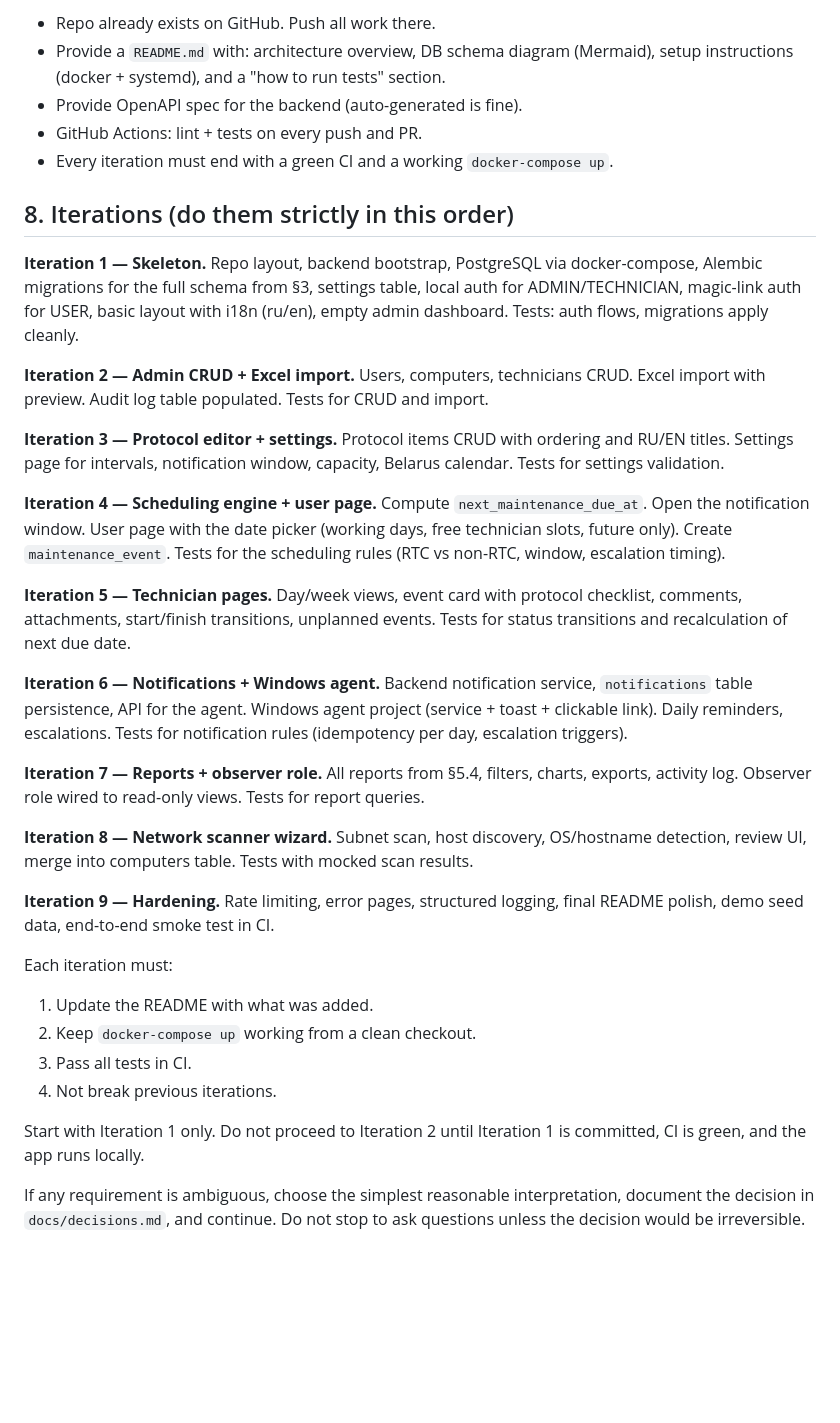
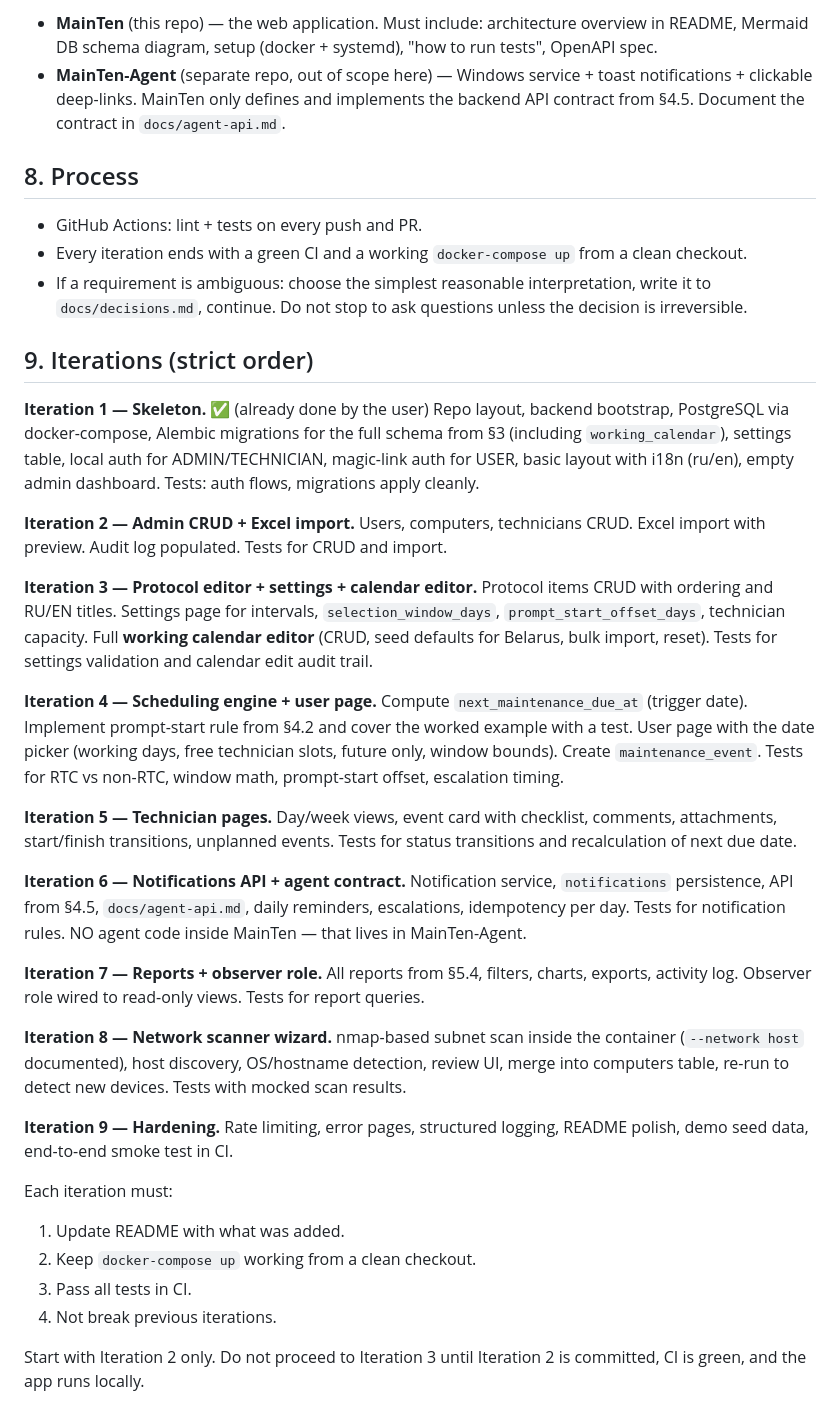
Before and after one commit to fondegluker/MainTen, a Markdown page: docs/requirements.md, the part around one of its changes. GitHub-like rendering; blank space fills up the shorter version.

Commit message:
v2
Updated project name and clarified repository structure. Revised tech stack and roles, ensuring clear definitions and responsibilities.

```diff
--- a/docs/requirements.md
+++ b/docs/requirements.md
@@ -184,70 +235,80 @@ maintenance_events or event_checks; use status transitions.
 
-- Repo already exists on GitHub. Push all work there.
-- Provide a `README.md` with: architecture overview, DB schema diagram
-  (Mermaid), setup instructions (docker + systemd), and a "how to run
-  tests" section.
-- Provide OpenAPI spec for the backend (auto-generated is fine).
+- **MainTen** (this repo) — the web application.
+  Must include: architecture overview in README, Mermaid DB schema
+  diagram, setup (docker + systemd), "how to run tests", OpenAPI spec.
+- **MainTen-Agent** (separate repo, out of scope here) —
+  Windows service + toast notifications + clickable deep-links.
+  MainTen only defines and implements the backend API contract
+  from §4.5. Document the contract in `docs/agent-api.md`.
+
+## 8. Process
+
 - GitHub Actions: lint + tests on every push and PR.
-- Every iteration must end with a green CI and a working
-  `docker-compose up`.
+- Every iteration ends with a green CI and a working
+  `docker-compose up` from a clean checkout.
+- If a requirement is ambiguous: choose the simplest reasonable
+  interpretation, write it to `docs/decisions.md`, continue.
+  Do not stop to ask questions unless the decision is irreversible.
 
-## 8. Iterations (do them strictly in this order)
+## 9. Iterations (strict order)
 
-**Iteration 1 — Skeleton.**
+**Iteration 1 — Skeleton.** ✅ (already done by the user)
 Repo layout, backend bootstrap, PostgreSQL via docker-compose,
-Alembic migrations for the full schema from §3, settings table,
-local auth for ADMIN/TECHNICIAN, magic-link auth for USER,
-basic layout with i18n (ru/en), empty admin dashboard.
-Tests: auth flows, migrations apply cleanly.
+Alembic migrations for the full schema from §3 (including
+`working_calendar`), settings table, local auth for ADMIN/TECHNICIAN,
+magic-link auth for USER, basic layout with i18n (ru/en), empty admin
+dashboard. Tests: auth flows, migrations apply cleanly.
 
 **Iteration 2 — Admin CRUD + Excel import.**
 Users, computers, technicians CRUD. Excel import with preview.
-Audit log table populated. Tests for CRUD and import.
+Audit log populated. Tests for CRUD and import.
 
-**Iteration 3 — Protocol editor + settings.**
+**Iteration 3 — Protocol editor + settings + calendar editor.**
 Protocol items CRUD with ordering and RU/EN titles.
-Settings page for intervals, notification window, capacity,
-Belarus calendar. Tests for settings validation.
+Settings page for intervals, `selection_window_days`,
+`prompt_start_offset_days`, technician capacity.
+Full **working calendar editor** (CRUD, seed defaults for Belarus,
+bulk import, reset). Tests for settings validation and calendar
+edit audit trail.
 
 **Iteration 4 — Scheduling engine + user page.**
-Compute `next_maintenance_due_at`. Open the notification window.
-User page with the date picker (working days, free technician
-slots, future only). Create `maintenance_event`. Tests for
-the scheduling rules (RTC vs non-RTC, window, escalation timing).
+Compute `next_maintenance_due_at` (trigger date).
+Implement prompt-start rule from §4.2 and cover the worked example
+with a test. User page with the date picker (working days, free
+technician slots, future only, window bounds). Create
+`maintenance_event`. Tests for RTC vs non-RTC, window math,
+prompt-start offset, escalation timing.
 
 **Iteration 5 — Technician pages.**
-Day/week views, event card with protocol checklist, comments,
-attachments, start/finish transitions, unplanned events.
-Tests for status transitions and recalculation of next due date.
+Day/week views, event card with checklist, comments, attachments,
+start/finish transitions, unplanned events. Tests for status
+transitions and recalculation of next due date.
 
-**Iteration 6 — Notifications + Windows agent.**
-Backend notification service, `notifications` table persistence,
-API for the agent. Windows agent project (service + toast + clickable
-link). Daily reminders, escalations. Tests for notification rules
-(idempotency per day, escalation triggers).
+**Iteration 6 — Notifications API + agent contract.**
+Notification service, `notifications` persistence, API from §4.5,
+`docs/agent-api.md`, daily reminders, escalations, idempotency per
+day. Tests for notification rules. NO agent code inside MainTen —
+that lives in MainTen-Agent.
 
 **Iteration 7 — Reports + observer role.**
 All reports from §5.4, filters, charts, exports, activity log.
 Observer role wired to read-only views. Tests for report queries.
 
 **Iteration 8 — Network scanner wizard.**
-Subnet scan, host discovery, OS/hostname detection, review UI,
-merge into computers table. Tests with mocked scan results.
+nmap-based subnet scan inside the container
+(`--network host` documented), host discovery, OS/hostname detection,
+review UI, merge into computers table, re-run to detect new devices.
+Tests with mocked scan results.
 
 **Iteration 9 — Hardening.**
-Rate limiting, error pages, structured logging, final README
-polish, demo seed data, end-to-end smoke test in CI.
+Rate limiting, error pages, structured logging, README polish,
+demo seed data, end-to-end smoke test in CI.
 
 Each iteration must:
-1. Update the README with what was added.
+1. Update README with what was added.
 2. Keep `docker-compose up` working from a clean checkout.
 3. Pass all tests in CI.
 4. Not break previous iterations.
 
-Start with Iteration 1 only. Do not proceed to Iteration 2 until
-Iteration 1 is committed, CI is green, and the app runs locally.
-
-If any requirement is ambiguous, choose the simplest reasonable
-interpretation, document the decision in `docs/decisions.md`,
-and continue. Do not stop to ask questions unless the decision
-would be irreversible.
+Start with Iteration 2 only. Do not proceed to Iteration 3 until
+Iteration 2 is committed, CI is green, and the app runs locally.
```
Also changed, not shown: other parts of docs/requirements.md (+156 -105 lines).
